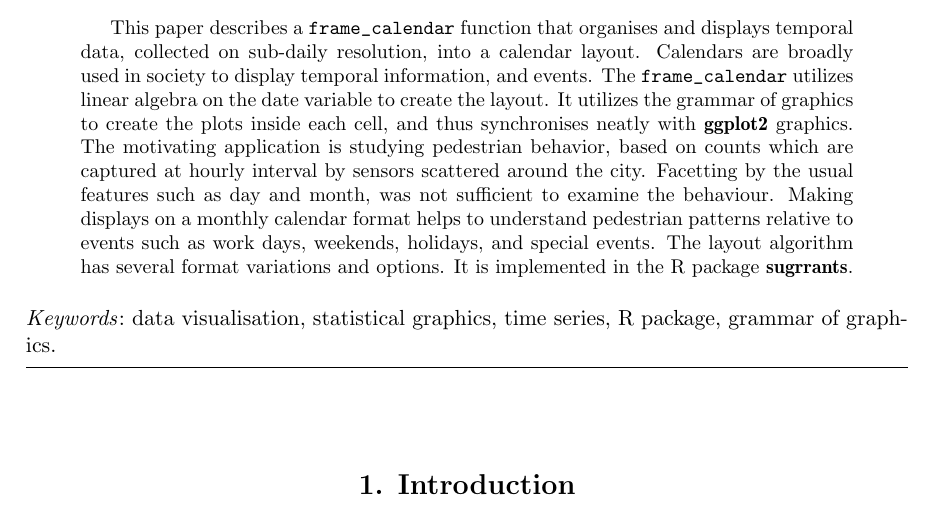
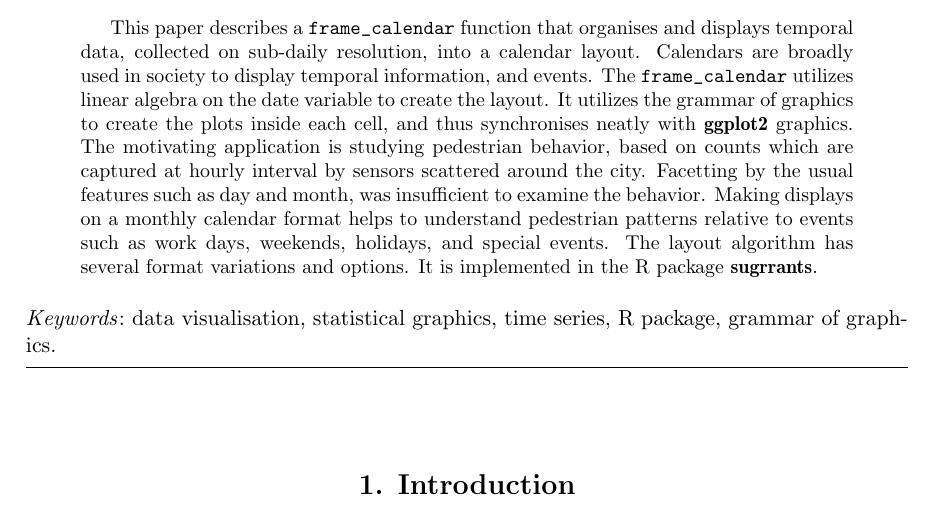
Before and after one commit to earowang/paper-calendar-vis, an R Markdown document (main.Rmd): part of page 1 of 17, cut so that both start at the same text. The pictures show the output file main.pdf that the author committed with the source.

Commit message:
spelling

```diff
--- a/main.Rmd
+++ b/main.Rmd
@@ -25,7 +25,7 @@ title:
   formatted: "Calendar-based graphics for visualising people's daily schedules"
   plain: "Calendar-based graphics for visualising people's daily schedules"
 abstract: >
-  This paper describes a \code{frame\_calendar} function that organises and displays temporal data, collected on sub-daily resolution, into a calendar layout. Calendars are broadly used in society to display temporal information, and events. The \code{frame\_calendar} utilizes linear algebra on the date  variable to create the layout. It utilizes the grammar of graphics to create the plots inside each cell, and thus synchronises neatly with \pkg{ggplot2} graphics. The motivating application is studying pedestrian behavior, based on counts which are captured at hourly interval by sensors scattered around the city. Facetting by the usual features such as day and month, was not sufficient to examine the behaviour. Making displays on a monthly calendar format helps to understand pedestrian patterns relative to  events such as work days, weekends, holidays, and special events. The layout algorithm has several format variations and options. It is implemented in the R package \pkg{sugrrants}.
+  This paper describes a \code{frame\_calendar} function that organises and displays temporal data, collected on sub-daily resolution, into a calendar layout. Calendars are broadly used in society to display temporal information, and events. The \code{frame\_calendar} utilizes linear algebra on the date  variable to create the layout. It utilizes the grammar of graphics to create the plots inside each cell, and thus synchronises neatly with \pkg{ggplot2} graphics. The motivating application is studying pedestrian behavior, based on counts which are captured at hourly interval by sensors scattered around the city. Facetting by the usual features such as day and month, was insufficient to examine the behavior. Making displays on a monthly calendar format helps to understand pedestrian patterns relative to  events such as work days, weekends, holidays, and special events. The layout algorithm has several format variations and options. It is implemented in the R package \pkg{sugrrants}.
 
 keywords:
   # at least one keyword must be supplied
```
Also changed, not shown: main.pdf, main.tex.
